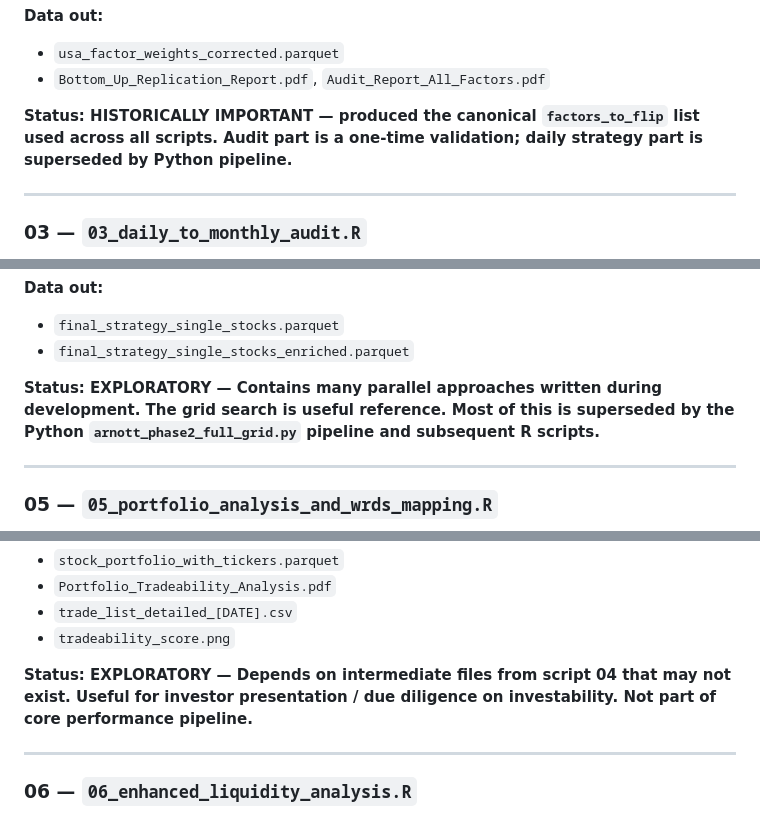
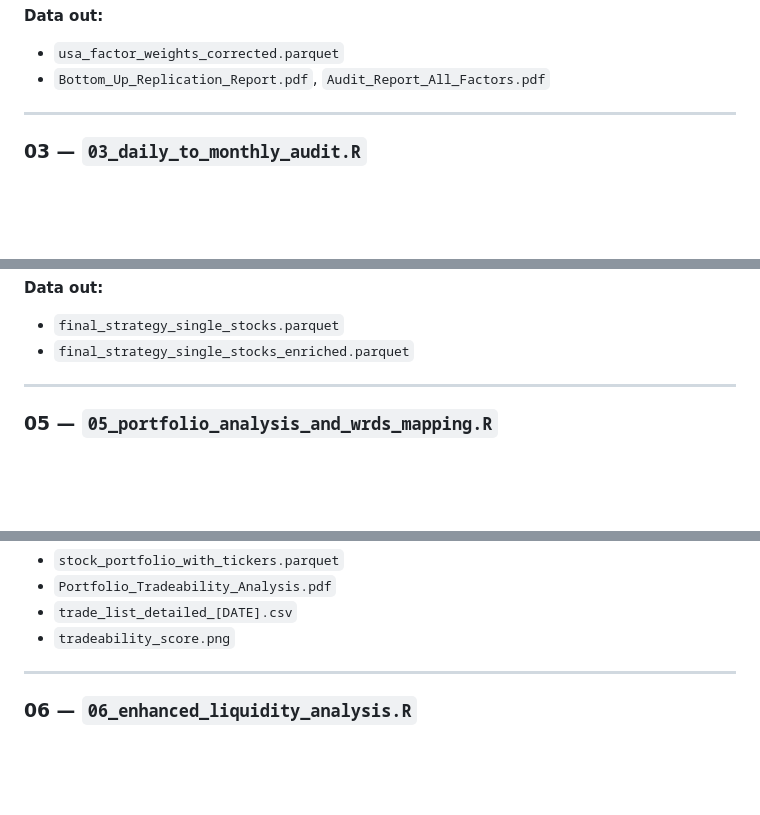
Before and after one commit to tomassamaj/QFin_ILab_V_2025, a Markdown page: 02_Scripts/02_Phase_2/DOCUMENTATION.md, 3 parts joined by grey strips. Drawn GitHub-style; blank space fills up the shorter version.

```diff
--- a/02_Scripts/02_Phase_2/DOCUMENTATION.md
+++ b/02_Scripts/02_Phase_2/DOCUMENTATION.md
@@ -76,7 +73,6 @@ directly, netting long/short exposures across all active factors for each stock.
 - `usa_factor_weights_corrected.parquet`
 - `Bottom_Up_Replication_Report.pdf`, `Audit_Report_All_Factors.pdf`
 
-**Status: HISTORICALLY IMPORTANT — produced the canonical `factors_to_flip` list used across all scripts. Audit part is a one-time validation; daily strategy part is superseded by Python pipeline.**
 
 ---
 
@@ -130,7 +124,6 @@ directly, netting long/short exposures across all active factors for each stock.
 - `final_strategy_single_stocks.parquet`
 - `final_strategy_single_stocks_enriched.parquet`
 
-**Status: EXPLORATORY — Contains many parallel approaches written during development. The grid search is useful reference. Most of this is superseded by the Python `arnott_phase2_full_grid.py` pipeline and subsequent R scripts.**
 
 ---
 
@@ -157,7 +150,6 @@ directly, netting long/short exposures across all active factors for each stock.
 - `trade_list_detailed_[DATE].csv`
 - `tradeability_score.png`
 
-**Status: EXPLORATORY — Depends on intermediate files from script 04 that may not exist. Useful for investor presentation / due diligence on investability. Not part of core performance pipeline.**
 
 ---
 
```
Also changed, not shown: other parts of 02_Scripts/02_Phase_2/DOCUMENTATION.md (+3 -49 lines).
